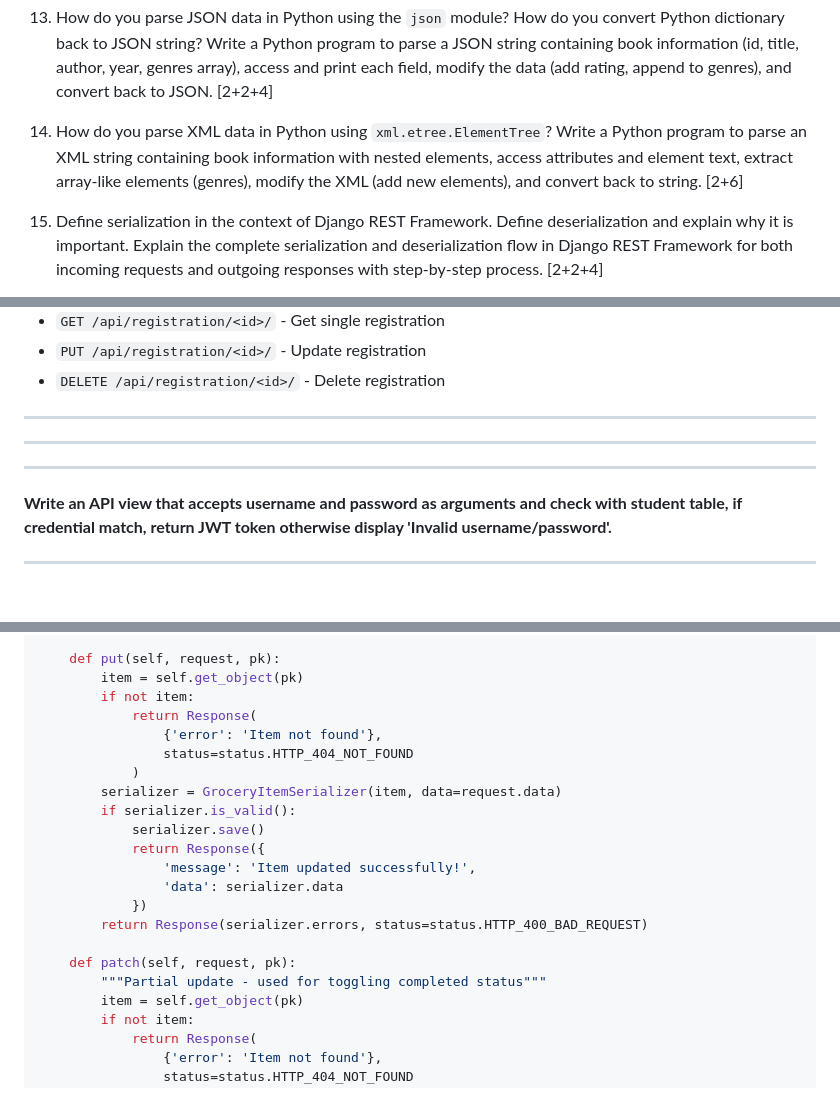
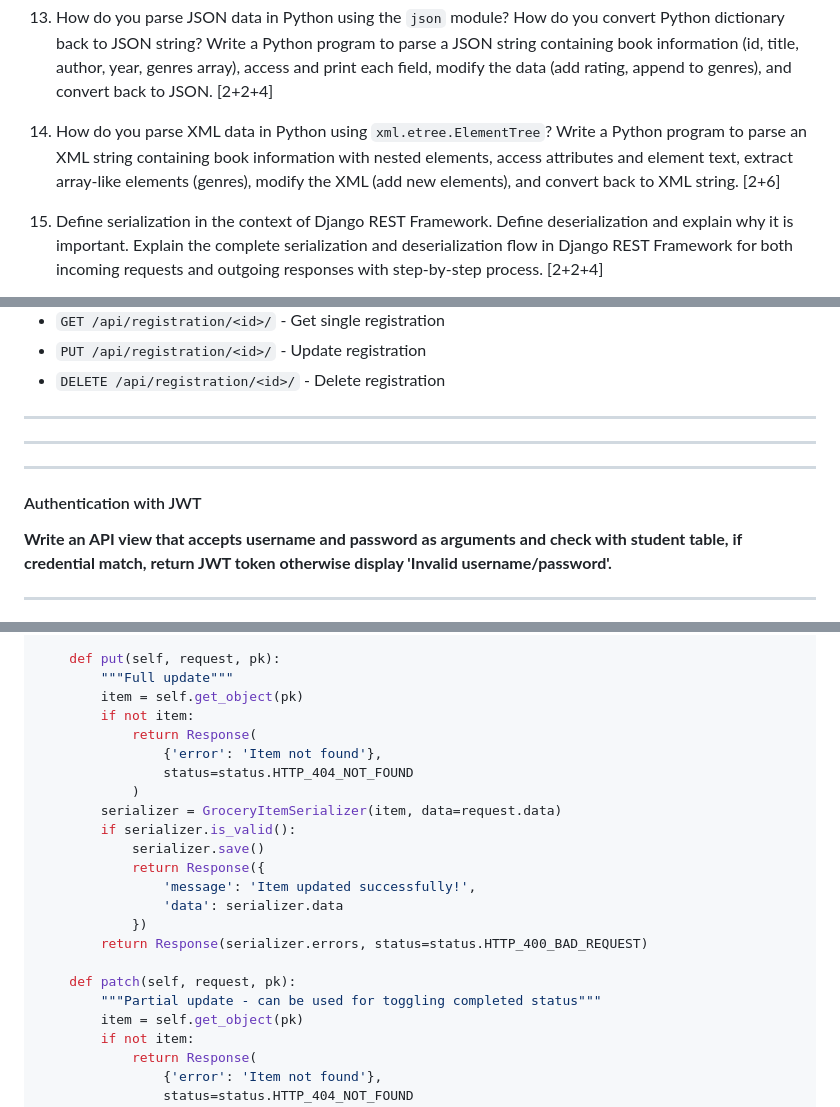
Before and after one commit to bidursapkota00/web-application-programming-bct, a Markdown page: drf.md, 3 parts joined by grey strips. GitHub-like rendering.

```diff
--- a/drf.md
+++ b/drf.md
@@ -1434,7 +1438,7 @@ An API Gateway is a server that acts as a single entry point for all client requ
 
 13. How do you parse JSON data in Python using the `json` module? How do you convert Python dictionary back to JSON string? Write a Python program to parse a JSON string containing book information (id, title, author, year, genres array), access and print each field, modify the data (add rating, append to genres), and convert back to JSON. [2+2+4]
 
-14. How do you parse XML data in Python using `xml.etree.ElementTree`? Write a Python program to parse an XML string containing book information with nested elements, access attributes and element text, extract array-like elements (genres), modify the XML (add new elements), and convert back to string. [2+6]
+14. How do you parse XML data in Python using `xml.etree.ElementTree`? Write a Python program to parse an XML string containing book information with nested elements, access attributes and element text, extract array-like elements (genres), modify the XML (add new elements), and convert back to XML string. [2+6]
 
 15. Define serialization in the context of Django REST Framework. Define deserialization and explain why it is important. Explain the complete serialization and deserialization flow in Django REST Framework for both incoming requests and outgoing responses with step-by-step process. [2+2+4]
 
@@ -1911,6 +1915,8 @@ python manage.py runserver
 
 ---
 
+#### Authentication with JWT
+
 **Write an API view that accepts username and password as arguments and check with student table, if credential match, return JWT token otherwise display 'Invalid username/password'.**
 
 ---
@@ -3388,6 +3396,7 @@ class GroceryDetailAPIView(APIView):
         return Response(serializer.data)
 
     def put(self, request, pk):
+        """Full update"""
         item = self.get_object(pk)
         if not item:
             return Response(
@@ -3404,7 +3413,7 @@ class GroceryDetailAPIView(APIView):
         return Response(serializer.errors, status=status.HTTP_400_BAD_REQUEST)
 
     def patch(self, request, pk):
-        """Partial update - used for toggling completed status"""
+        """Partial update - can be used for toggling completed status"""
         item = self.get_object(pk)
         if not item:
             return Response(
```
Also changed, not shown: other parts of drf.md (+166 -8 lines).
